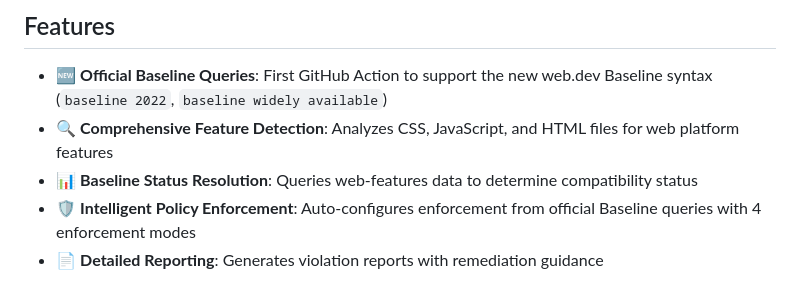
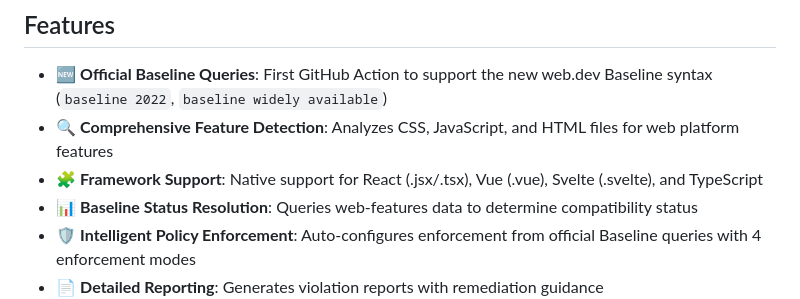
Before and after one commit to Aristide021/baseline, a Markdown page: README.md, the part around the change. Rendered like a GitHub page.

Commit message:
Add framework support callout to README
- Highlight native React, Vue, Svelte, and TypeScript support
- Positions as comprehensive solution for modern web development
- Final enhancement before hackathon submission

```diff
--- a/README.md
+++ b/README.md
@@ -12,6 +12,7 @@ Automatically enforce web platform feature compatibility standards in your CI/CD
 
 - 🆕 **Official Baseline Queries**: First GitHub Action to support the new web.dev Baseline syntax (`baseline 2022`, `baseline widely available`)
 - 🔍 **Comprehensive Feature Detection**: Analyzes CSS, JavaScript, and HTML files for web platform features
+- 🧩 **Framework Support**: Native support for React (.jsx/.tsx), Vue (.vue), Svelte (.svelte), and TypeScript
 - 📊 **Baseline Status Resolution**: Queries web-features data to determine compatibility status
 - 🛡️ **Intelligent Policy Enforcement**: Auto-configures enforcement from official Baseline queries with 4 enforcement modes
 - 📄 **Detailed Reporting**: Generates violation reports with remediation guidance
```
